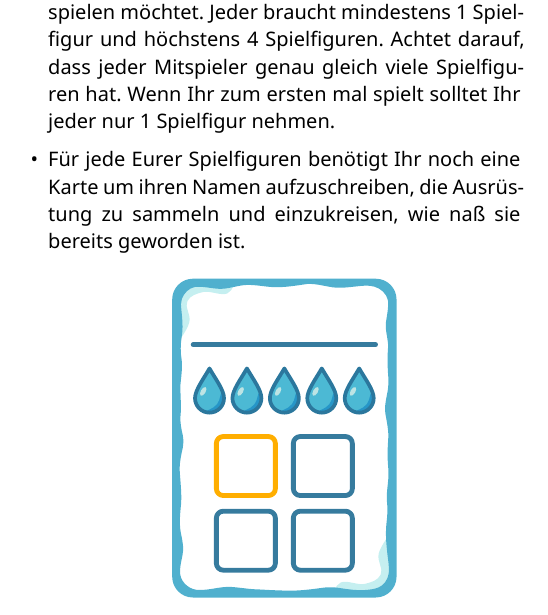
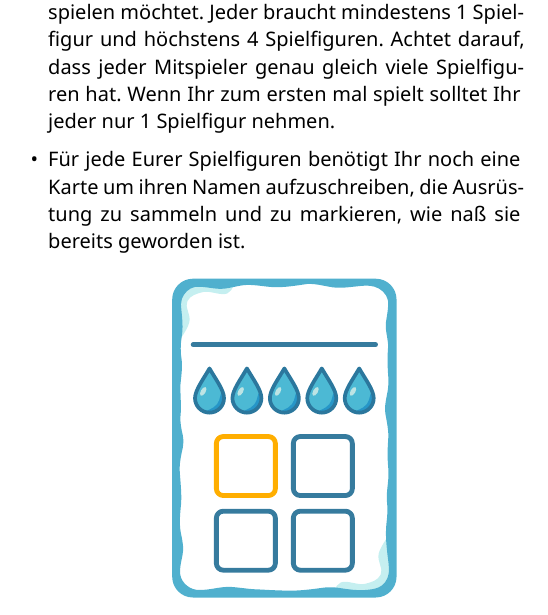
Before and after one commit to Mutantpenguin/Wasserschlacht, a Typst document (regeln/buch.typ, which reads regeln/regeln.typ): part of one column of page 5 of 9, cut so that both start at the same text. Compiled offline with Typst 0.15.

Commit message:
Wortwahl angeglichen

```diff
--- a/regeln/regeln.typ
+++ b/regeln/regeln.typ
@@ -51,7 +51,7 @@ Wer klitschenass ist muss nach Hause gehen und hat verloren!
   Achtet darauf, dass jeder Mitspieler genau gleich viele Spielfiguren hat.
   Wenn Ihr zum ersten mal spielt solltet Ihr jeder nur 1 Spielfigur nehmen.
 
-- Für jede Eurer Spielfiguren benötigt Ihr noch eine Karte um ihren Namen aufzuschreiben, die Ausrüstung zu sammeln und einzukreisen, wie naß sie bereits geworden ist.
+- Für jede Eurer Spielfiguren benötigt Ihr noch eine Karte um ihren Namen aufzuschreiben, die Ausrüstung zu sammeln und zu markieren, wie naß sie bereits geworden ist.
   #align(
     center,
     image(
```
